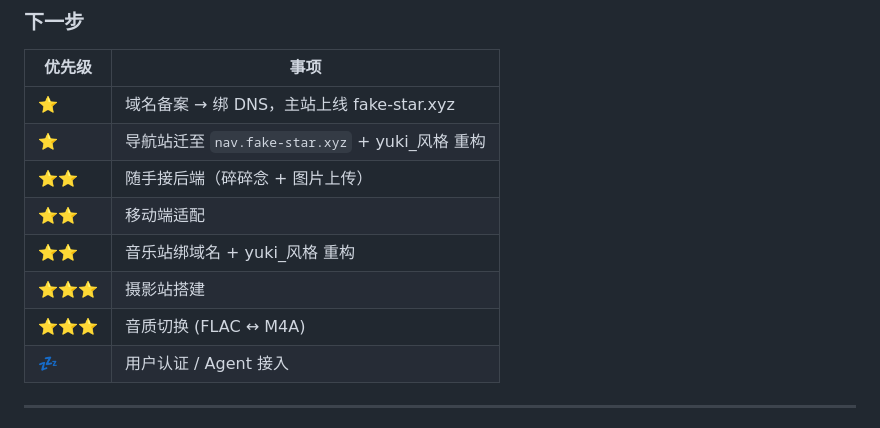
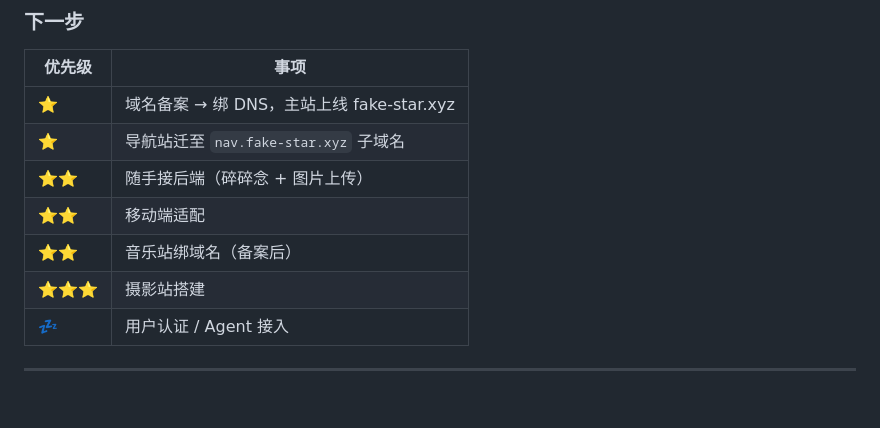
Before and after one commit to Yuki-C-d/fake_yuki, a Markdown page: docs/PROJECT.md, the part around the change. Rendered like a GitHub page; blank space fills up the shorter version.

Commit message:
整理下一步清单：yuki_风格重构已完成

```diff
--- a/docs/PROJECT.md
+++ b/docs/PROJECT.md
@@ -321,12 +321,11 @@ npm config set registry https://registry.npmmirror.com
 | 优先级 | 事项 |
 |--------|------|
 | ⭐ | 域名备案 → 绑 DNS，主站上线 fake-star.xyz |
-| ⭐ | 导航站迁至 `nav.fake-star.xyz` + yuki_风格 重构 |
+| ⭐ | 导航站迁至 `nav.fake-star.xyz` 子域名 |
 | ⭐⭐ | 随手接后端（碎碎念 + 图片上传） |
 | ⭐⭐ | 移动端适配 |
-| ⭐⭐ | 音乐站绑域名 + yuki_风格 重构 |
+| ⭐⭐ | 音乐站绑域名（备案后） |
 | ⭐⭐⭐ | 摄影站搭建 |
-| ⭐⭐⭐ | 音质切换 (FLAC ↔ M4A) |
 | 💤 | 用户认证 / Agent 接入 |
 
 ---
```
